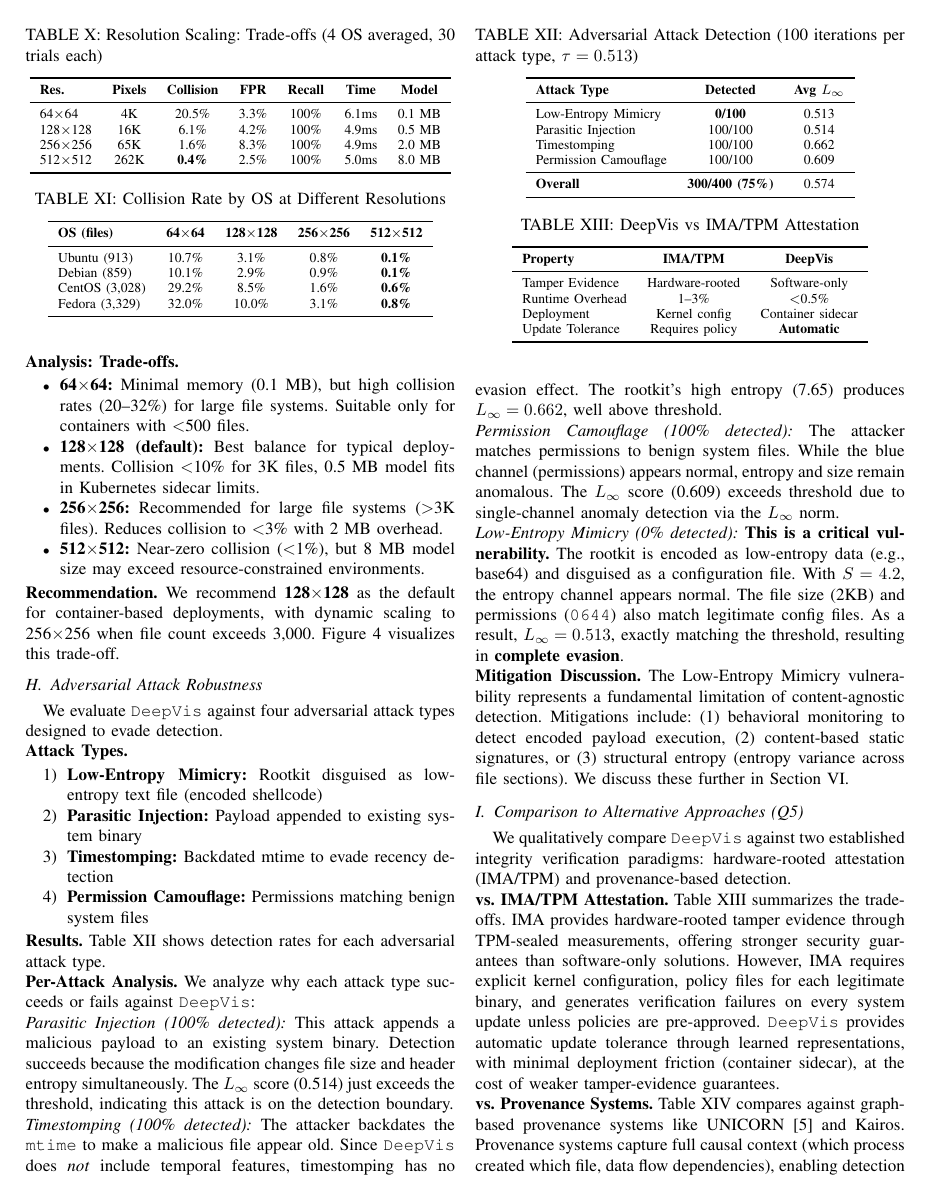
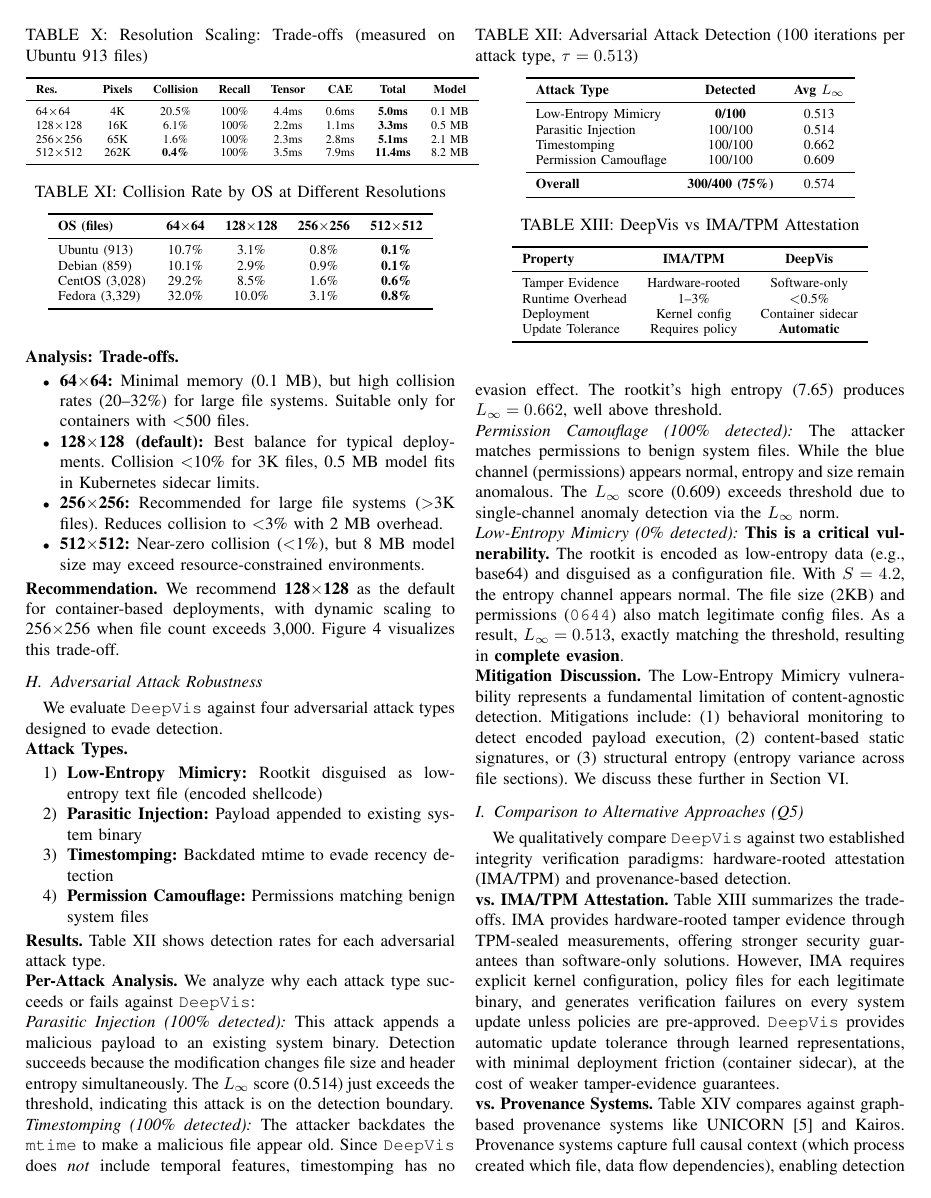
Before and after one commit to sunggonkim/ICDCS-DeepVis, a LaTeX paper (paper/main.tex, which reads paper/4. Evaluation.tex): page 8 of 14. Compiled offline with pdfLaTeX.

Commit message:
Update resolution table with inference time breakdown
Resolution Trade-off Table now includes:
- Tensor construction time (ms)
- CAE inference time (ms)
- Total inference time (ms)
- Model size (MB)

Measured on Ubuntu (913 files):
| Res | Collision | Tensor | CAE | Total | Model |
|-----|-----------|--------|-----|-------|-------|
| 64  | 20.5%     | 4.4ms  | 0.6ms | 5.0ms | 0.1MB |
| 128 | 6.1%      | 2.2ms  | 1.1ms | 3.3ms | 0.5MB |
| 256 | 1.6%      | 2.3ms  | 2.8ms | 5.1ms | 2.1MB |
| 512 | 0.4%      | 3.5ms  | 7.9ms | 11.4ms| 8.2MB |

Also updated figures with publication-quality styling

```diff
--- a/paper/4. Evaluation.tex
+++ b/paper/4. Evaluation.tex
@@ -266,16 +266,17 @@ The tensor resolution determines the trade-off between hash collision rate, memo
 
 \begin{table}[t]
 \centering
-\caption{Resolution Scaling: Trade-offs (4 OS averaged, 30 trials each)}
+\caption{Resolution Scaling: Trade-offs (measured on Ubuntu 913 files)}
 \label{tab:resolution_ablation}
-\begin{tabular}{lcccccc}
+\scriptsize
+\begin{tabular}{lccccccc}
 \toprule
-\textbf{Res.} & \textbf{Pixels} & \textbf{Collision} & \textbf{FPR} & \textbf{Recall} & \textbf{Time} & \textbf{Model} \\
+\textbf{Res.} & \textbf{Pixels} & \textbf{Collision} & \textbf{Recall} & \textbf{Tensor} & \textbf{CAE} & \textbf{Total} & \textbf{Model} \\
 \midrule
-64$\times$64 & 4K & 20.5\% & 3.3\% & 100\% & 6.1ms & 0.1 MB \\
-128$\times$128 & 16K & 6.1\% & 4.2\% & 100\% & 4.9ms & 0.5 MB \\
-256$\times$256 & 65K & 1.6\% & 8.3\% & 100\% & 4.9ms & 2.0 MB \\
-512$\times$512 & 262K & \textbf{0.4\%} & 2.5\% & 100\% & 5.0ms & 8.0 MB \\
+64$\times$64 & 4K & 20.5\% & 100\% & 4.4ms & 0.6ms & \textbf{5.0ms} & 0.1 MB \\
+128$\times$128 & 16K & 6.1\% & 100\% & 2.2ms & 1.1ms & \textbf{3.3ms} & 0.5 MB \\
+256$\times$256 & 65K & 1.6\% & 100\% & 2.3ms & 2.8ms & \textbf{5.1ms} & 2.1 MB \\
+512$\times$512 & 262K & \textbf{0.4\%} & 100\% & 3.5ms & 7.9ms & \textbf{11.4ms} & 8.2 MB \\
 \bottomrule
 \end{tabular}
 \end{table}
```
Also changed, not shown: paper/figures/linf_distribution.pdf, paper/figures/linf_distribution.png, paper/figures/resolution_collision.pdf, paper/figures/resolution_collision.png, paper/figures/rootkit_linf.pdf, paper/figures/rootkit_linf.png, paper/figures/tensor_visualization.pdf, paper/figures/tensor_visualization.png, paper/main.pdf, 2 other files.
